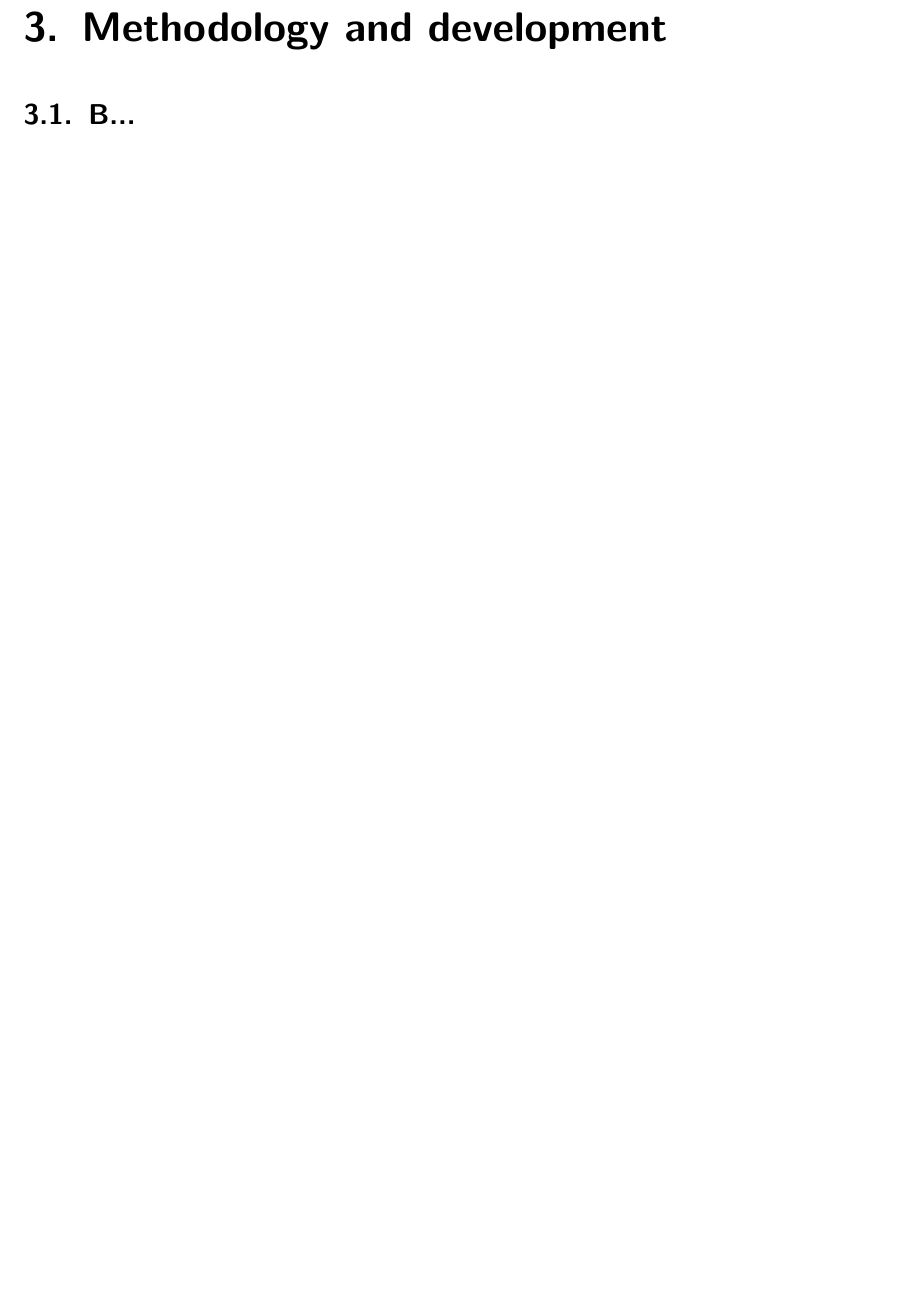
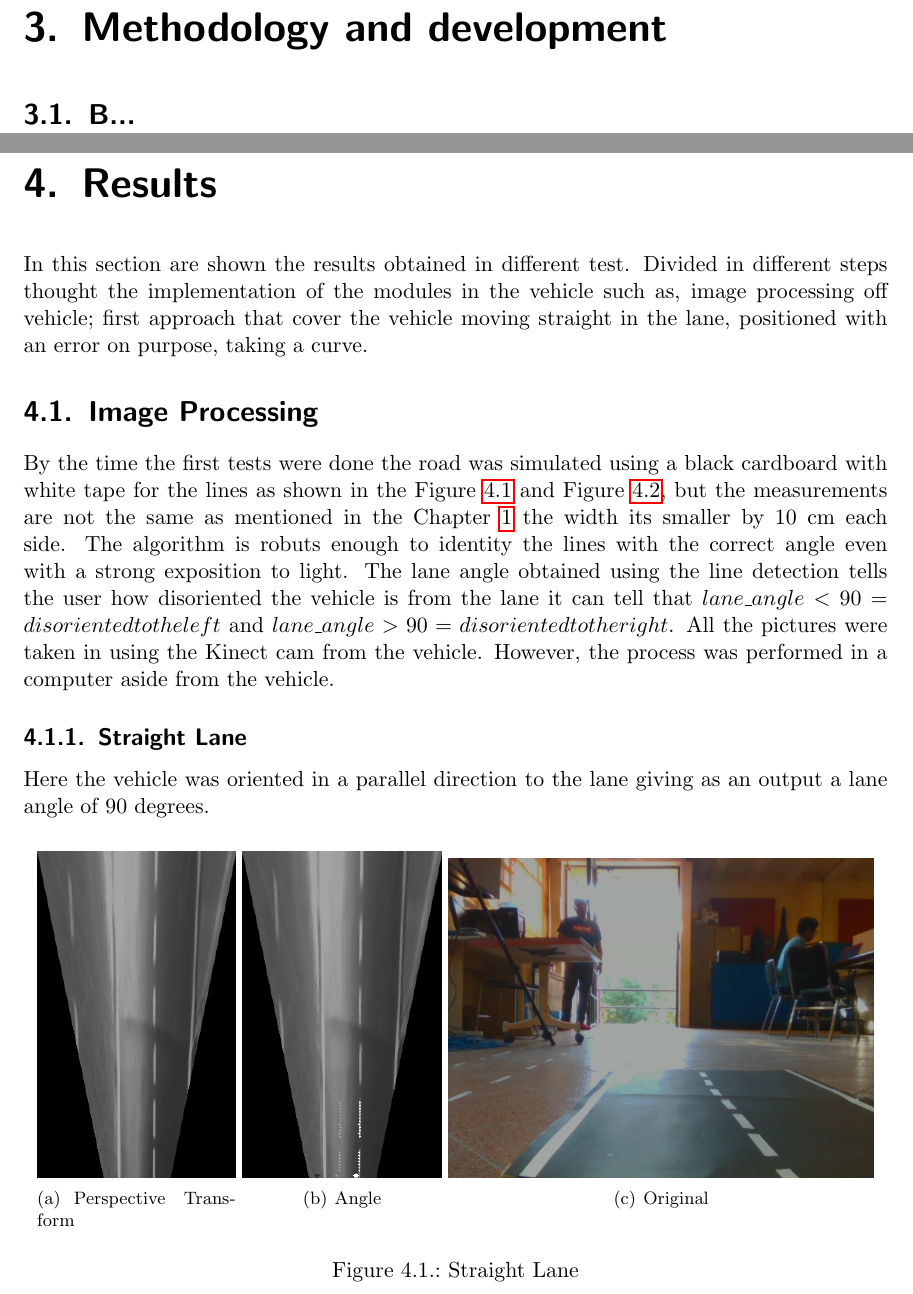
Before and after one commit to Rodrigo-Garci/Autonomos-mini---Autonomous-Vehicles, a LaTeX thesis (upyreportmain.tex, which reads content/chapter4.tex): part of page 23 of 29 before the commit and two parts of pages 23 and 25 of 31 after it, the two joined at a grey line, cut so that both start at the same text, the shorter picture padded with empty space. Compiled offline with pdfLaTeX.

Commit message:
A result section was added, with the image process off car, and the introduction to the first approach

```diff
--- a/content/chapter4.tex
+++ b/content/chapter4.tex
@@ -1,3 +1,17 @@
 \chapter{Results}
-\label{cha:chapter3}
-\section{first test}
+\label{cha:chapter4}
+In this section are shown the results obtained in different test. Divided in different steps thought the implementation of the modules in the vehicle such as, image processing off vehicle; first approach that cover the vehicle moving straight in the lane, positioned with an error on purpose, taking a curve.
+
+\section{Image Processing}
+By the time the first tests were done the road was simulated using a black cardboard with white tape for the lines as shown in the Figure \ref{fig:StraightLane} and Figure \ref{fig:AngleLane}, but the measurements are not the same as mentioned in the Chapter \ref{cha:chapter 1} the width its smaller by 10 cm each side. The algorithm is robuts enough to identity the lines with the correct angle even with a strong exposition to light. The lane angle obtained using the line detection tells the user how disoriented the vehicle is from the lane it can tell that $lane\_angle<90 = disoriented to the left$ and $lane\_angle>90 = disoriented to the right$.
+All the pictures were taken in using the Kinect cam from the vehicle. However, the process was performed in a computer aside from the vehicle.
+
+    \subsection{Straight Lane}
+    Here the vehicle was oriented in a parallel direction to the lane giving as an output a lane angle of 90 degrees.
+
+    \begin{figure}[h]
+    \centering
+    \subfigure[Perspective Transform]{\includegraphics[width=35mm]{Figures/Results/StraightLine/Resultado_Warped2.jpg}}
+    \subfigure[Angle]{\includegraphics[width=35mm]{Figures/Results/StraightLine/Resultado_Puntos2.jpg}}
+    \subfigure[Original]{\includegraphics[width=75mm]{Figures/Results/StraightLine/Resultados2.jpg}}
+    \caption{Straight Lane} \label{fig:StraightLane}
@@ -3,0 +30,4 @@
+    \end{figure}
+
+\section{First Approach}
+A first approach was properly realized with a lane using the measurements previously mentioned in the Chapter \ref{cha:chapter 1} as well as a curve with the expected external radius.
```
Also changed, not shown: content/chapter1.tex (+1 -1 lines), titlepages.tex (+1 -1 lines), upyreportmain.tex (+1 -0 lines), Figures/Results/AngleLine/Resultado_Puntos1.jpg (added), Figures/Results/AngleLine/Resultado_Warped1.jpg (added), Figures/Results/AngleLine/Resultados1.jpg (added), Figures/Results/StraightLine/Resultado_Puntos2.jpg (added), Figures/Results/StraightLine/Resultado_Warped2.jpg (added), Figures/Results/StraightLine/Resultados2.jpg (added), content/chapter4.tex (12 more changed lines).
